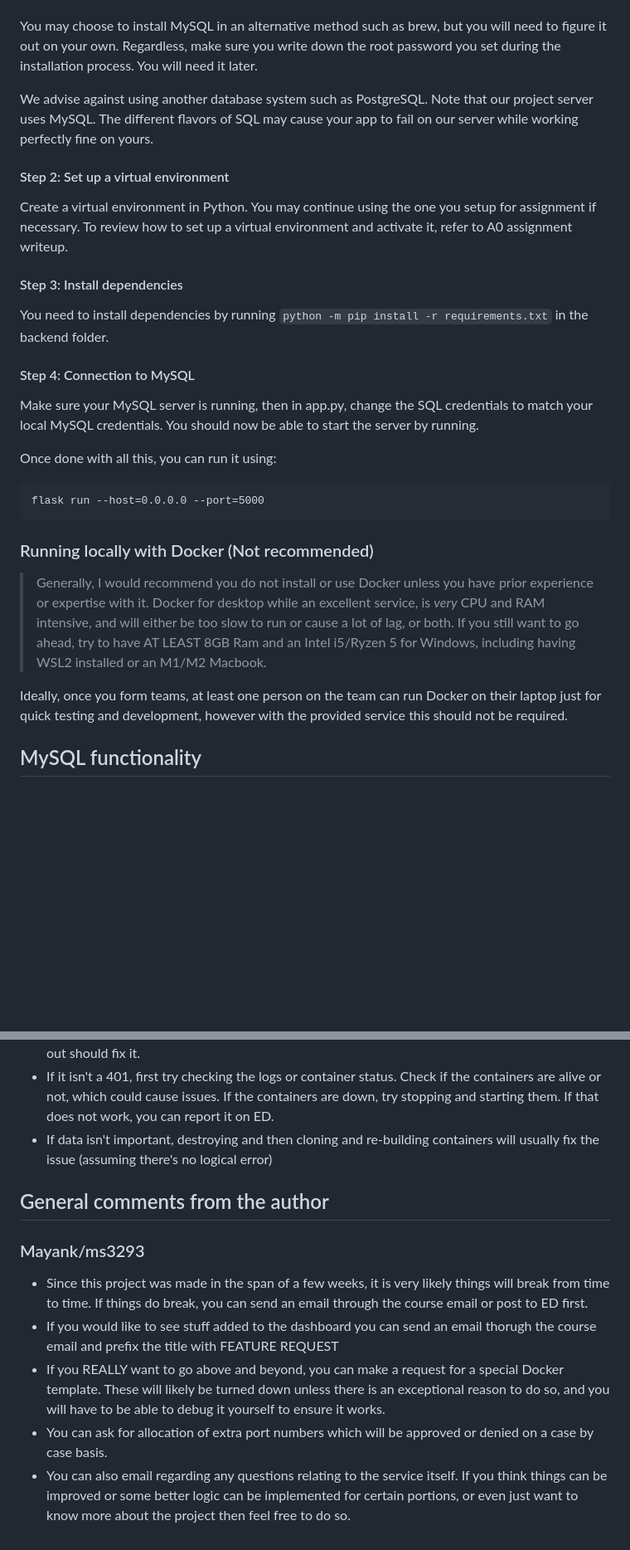
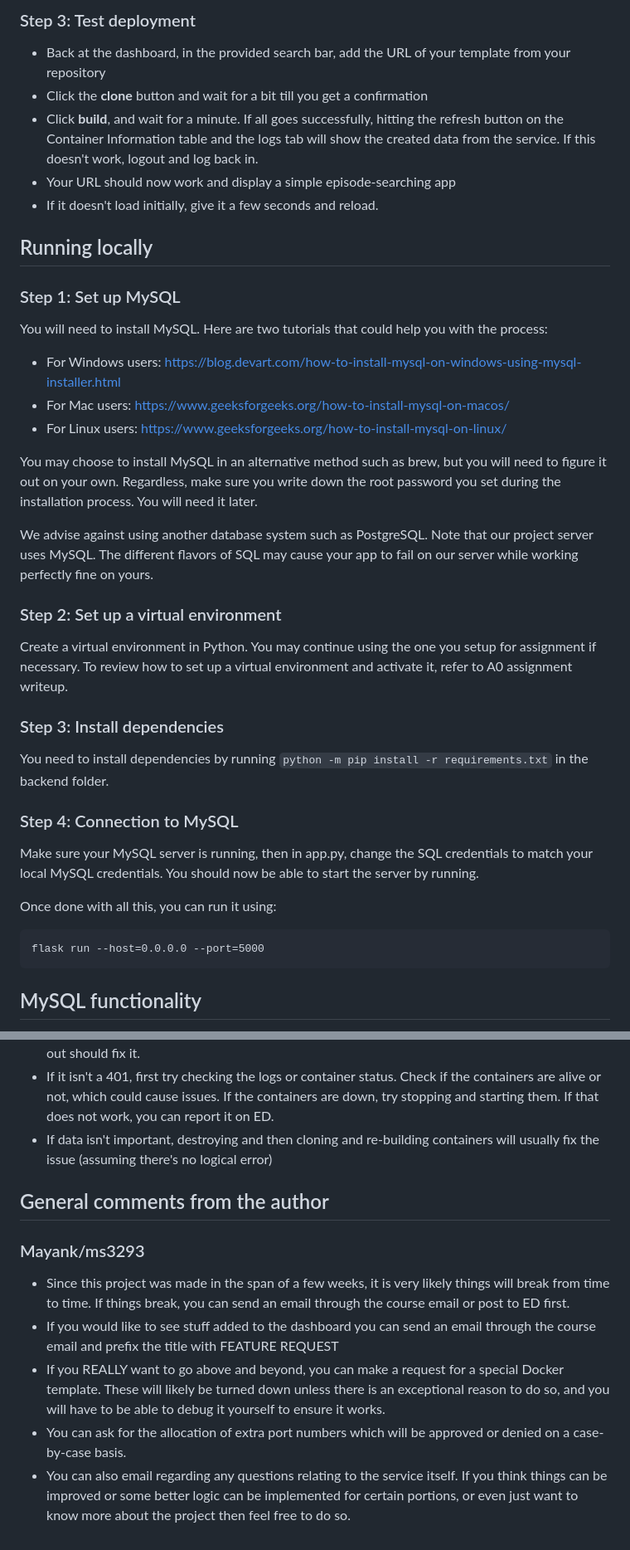
Before and after one commit to thirdlongitude/cs4300-template-test-personal, a Markdown page: README.md, 2 parts joined by grey strips. Shown at 83% size. GitHub-like rendering; blank space fills up the shorter version.

````diff
--- a/README.md
+++ b/README.md
@@ -40,15 +58,31 @@ https://www.geeksforgeeks.org/how-to-install-mysql-on-macos/
+### Step 3: Test deployment
+
+- Back at the dashboard, in the provided search bar, add the URL of your template from your repository
+- Click the **clone** button and wait for a bit till you get a confirmation
+- Click **build**, and wait for a minute. If all goes successfully, hitting the refresh button on the Container Information table and the logs tab will show the created data from the service. If this doesn't work, logout and log back in.
+- Your URL should now work and display a simple episode-searching app
+- If it doesn't load initially, give it a few seconds and reload.
+
+## Running locally
+
+### Step 1: Set up MySQL
+You will need to install MySQL. Here are two tutorials that could help you with the process:
+- For Windows users: https://blog.devart.com/how-to-install-mysql-on-windows-using-mysql-installer.html
+- For Mac users: https://www.geeksforgeeks.org/how-to-install-mysql-on-macos/
+- For Linux users: https://www.geeksforgeeks.org/how-to-install-mysql-on-linux/
+
 
 You may choose to install MySQL in an alternative method such as brew, but you will need to figure it out on your own. Regardless, make sure you write down the root password you set during the installation process. You will need it later.
 
 We advise against using another database system such as PostgreSQL. Note that our project server uses MySQL. The different flavors of SQL may cause your app to fail on our server while working perfectly fine on yours.
 
-#### Step 2: Set up a virtual environment
+### Step 2: Set up a virtual environment
 Create a virtual environment in Python. You may continue using the one you setup for assignment if necessary. To review how to set up a virtual environment and activate it, refer to A0 assignment writeup.
 
-#### Step 3: Install dependencies
+### Step 3: Install dependencies
 You need to install dependencies by running `python -m pip install -r requirements.txt` in the backend folder.
 
-#### Step 4: Connection to MySQL
+### Step 4: Connection to MySQL
 Make sure your MySQL server is running, then in app.py, change the SQL credentials to match your local MySQL credentials. You should now be able to start the server by running.
 
 Once done with all this, you can run it using:
@@ -56,12 +90,6 @@ Once done with all this, you can run it using:
 ```
 flask run --host=0.0.0.0 --port=5000
 ```
-
-### Running locally with Docker (Not recommended)
-
-> Generally, I would recommend you do not install or use Docker unless you have prior experience or expertise with it. Docker for desktop while an excellent service, is _very_ CPU and RAM intensive, and will either be too slow to run or cause a lot of lag, or both. If you still want to go ahead, try to have AT LEAST 8GB Ram and an Intel i5/Ryzen 5 for Windows, including having WSL2 installed or an M1/M2 Macbook.
-
-Ideally, once you form teams, at least one person on the team can run Docker on their laptop just for quick testing and development, however with the provided service this should not be required.
 
 ## MySQL functionality
 
@@ -126,12 +119,11 @@ Ideally, once you form teams, at least one person on the team can run Docker on
 - If it isn't a 401, first try checking the logs or container status. Check if the containers are alive or not, which could cause issues. If the containers are down, try stopping and starting them. If that does not work, you can report it on ED.
 - If data isn't important, destroying and then cloning and re-building containers will usually fix the issue (assuming there's no logical error)
 
-
 ## General comments from the author
 ### Mayank/ms3293
 
-- Since this project was made in the span of a few weeks, it is very likely things will break from time to time. If things do break, you can send an email through the course email or post to ED first.
-- If you would like to see stuff added to the dashboard you can send an email thorugh the course email and prefix the title with FEATURE REQUEST
+- Since this project was made in the span of a few weeks, it is very likely things will break from time to time. If things break, you can send an email through the course email or post to ED first.
+- If you would like to see stuff added to the dashboard you can send an email through the course email and prefix the title with FEATURE REQUEST
 - If you REALLY want to go above and beyond, you can make a request for a special Docker template. These will likely be turned down unless there is an exceptional reason to do so, and you will have to be able to debug it yourself to ensure it works.
-- You can ask for allocation of extra port numbers which will be approved or denied on a case by case basis.
+- You can ask for the allocation of extra port numbers which will be approved or denied on a case-by-case basis.
 - You can also email regarding any questions relating to the service itself. If you think things can be improved or some better logic can be implemented for certain portions, or even just want to know more about the project then feel free to do so.
````
Also changed, not shown: other parts of README.md (+34 -51 lines).
